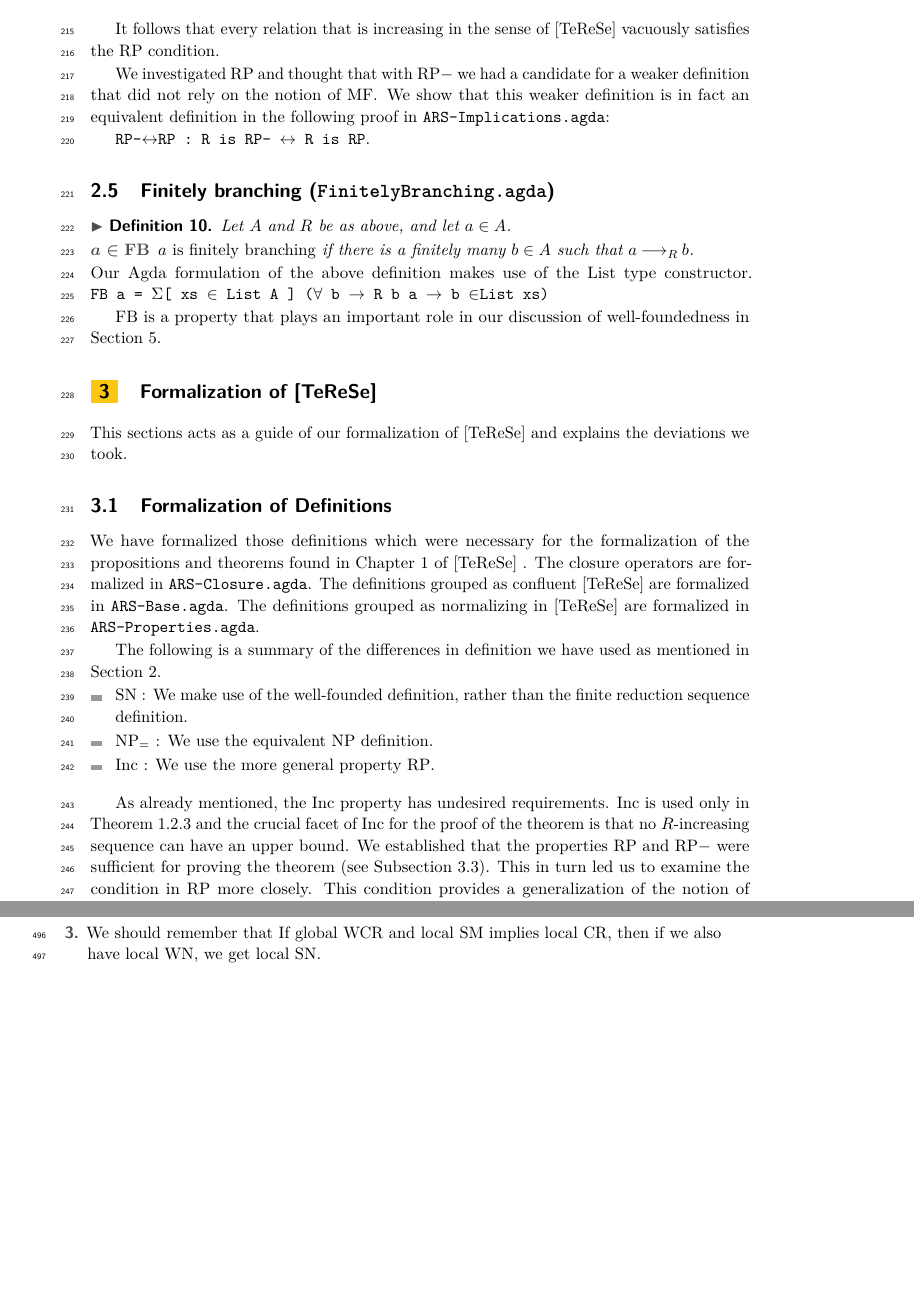
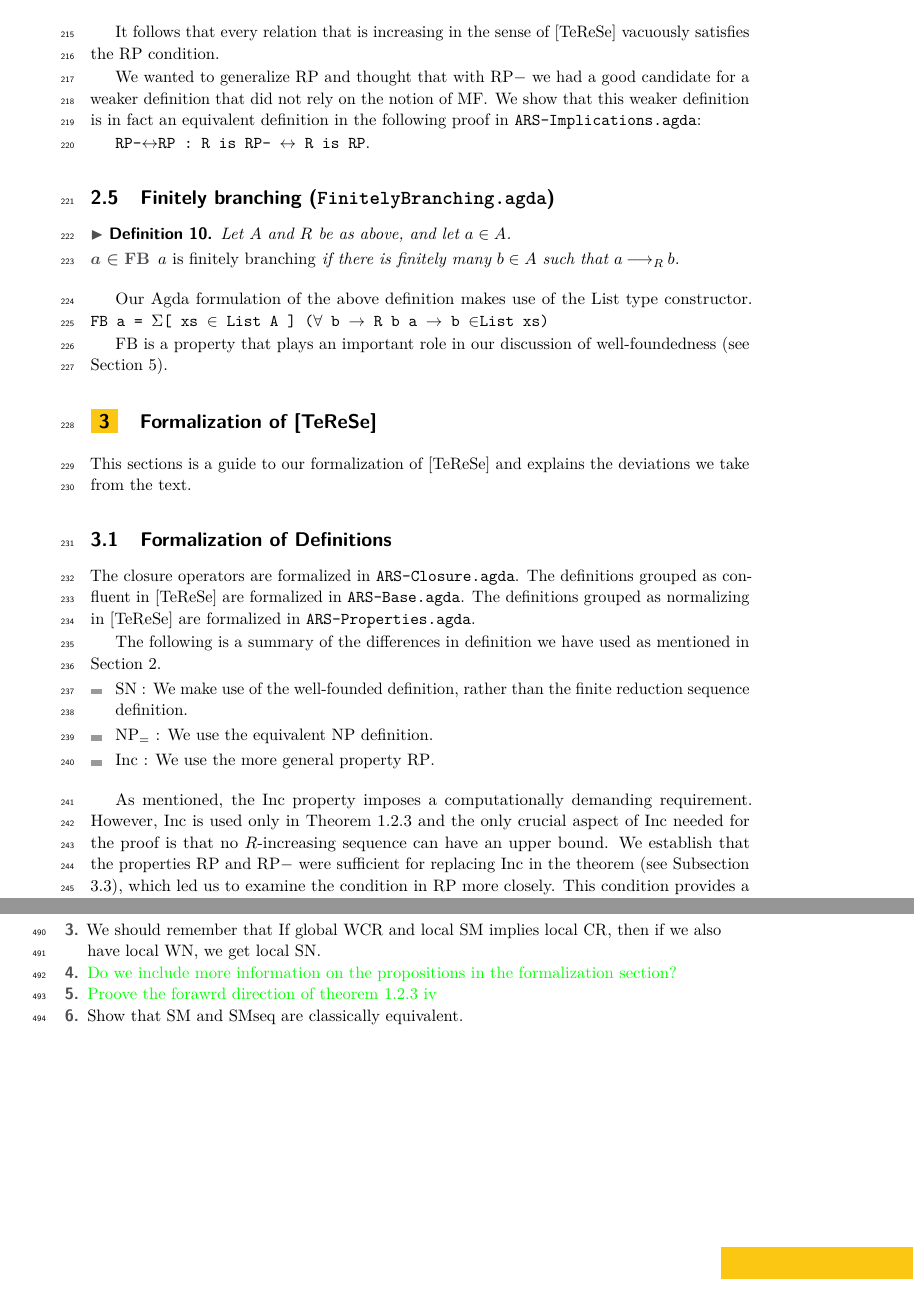
Before and after one commit to DrPolonsky/LAM, a LaTeX paper (Relations/Paper/Main.tex, which reads Relations/Paper/Definitions.tex, Relations/Paper/FinalTODO.tex, Relations/Paper/Formalization.tex): two parts of pages 6 and 13 of 13, joined at a grey line, cut so that both start at the same text, the shorter picture padded with empty space. Compiled offline with pdfLaTeX.

Commit message:
Refactored

```diff
--- a/Relations/Paper/Definitions.tex
+++ b/Relations/Paper/Definitions.tex
@@ -121,7 +123,7 @@ The following is immediate.
 It follows that every relation that is increasing in the sense of \terese
 vacuously satisfies the RP condition.
 
-We investigated $\RP$ and thought that with $\RPm$ we had a candidate for a weaker definition that
+We wanted to generalize $\RP$ and thought that with $\RPm$ we had a good candidate for a weaker definition that
 did not rely on the notion of $\MF$. We show that this weaker definition is
 in fact an equivalent definition in the following proof in \texttt{ARS-Implications.agda}:
 
@@ -131,10 +133,11 @@ in fact an equivalent definition in the following proof in \texttt{ARS-Implicati
 
 \begin{definition} Let $A$ and $R$ be as above, and let $a \in A$.
     \begin{description}
-        \item[$a \in \FB$] \emph{$a$ is finitely branching} if there is a finitely many $b \in A$ such that $a \rstep b$.
+        \item[$a \in \FB$] \emph{$a$ is finitely branching} if there is finitely many $b \in A$ such that $a \rstep b$.
     \end{description}
 \end{definition}
+
 Our Agda formulation of the above definition makes use of the List type constructor.
 \verb|FB a = Σ[ xs ∈ List A ] (∀ b → R b a → b ∈List xs)|
 
-$\FB$ is a property that plays an important role in our discussion of well-foundedness in Section \ref{sec:Well-foundedness}.
+$\FB$ is a property that plays an important role in our discussion of well-foundedness (see Section \ref{sec:Well-foundedness}).
--- a/Relations/Paper/FinalTODO.tex
+++ b/Relations/Paper/FinalTODO.tex
@@ -21,4 +21,7 @@ There will also be work we can do once we have submitted the file. We can jot th
     \item Tidy up the code (fill in or remove goals. Remove unneeded comments. Make sure still compiles after moving it. Make sure it is consistent).
     \item We should create a good clear section of future work so we can pass this project on to future students.
     \item {We should remember that If global WCR and local SM implies local CR, then if we also have local WN, we get local SN.}
+    \item \sacomment{Do we include more information on the propositions in the formalization section?}
+    \item \sacomment{Proove the forawrd direction of theorem 1.2.3 iv}
+    \item Show that SM and SMseq are classically equivalent.
 \end{enumerate}
--- a/Relations/Paper/Formalization.tex
+++ b/Relations/Paper/Formalization.tex
@@ -1,12 +1,10 @@
 \section{Formalization of \terese}
 \label{sec:Formalization}
-This sections acts as a guide of our formalization of \terese and explains the deviations we took.
+This sections is a guide to our formalization of \terese and explains the deviations we take from the text.
 
 \subsection{Formalization of Definitions}\label{subsec:def}
-We have formalized those definitions which were necessary for the formalization of the propositions and theorems found
-in Chapter 1 of \terese.
 The closure operators are formalized in \texttt{ARS-Closure.agda}.
-The definitions grouped as confluent \terese are formalized in \texttt{ARS-Base.agda}.
+The definitions grouped as confluent in \terese are formalized in \texttt{ARS-Base.agda}.
 The definitions grouped as normalizing in \terese are formalized in \texttt{ARS-Properties.agda}.
 
 The following is a summary of the differences in definition we have used as mentioned in Section \ref{sec:Definitions}.
@@ -16,12 +14,12 @@ The following is a summary of the differences in definition we have used as ment
     \item $\Inc$ : We use the more general property $\RP$.
 \end{itemize}
 
-As already mentioned, the $\Inc$ property has undesired requirements. $\Inc$ is used only in Theorem 1.2.3
-and the crucial facet of $\Inc$ for the proof of the theorem is that no $R$-increasing
+As mentioned, the $\Inc$ property imposes a computationally demanding requirement. However, $\Inc$ is used only in Theorem 1.2.3
+and the only crucial aspect of $\Inc$ needed for the proof is that no $R$-increasing
 sequence can have an upper bound.
-We established that the properties $\RP$ and $\RPm$ were sufficient for proving the theorem (see Subsection \ref{subsec:theorems}). This in turn led us to
-examine the condition in $\RP$ more closely. This condition provides a generalization of the notion of normal form,
-which we analyze in detail in Section \ref{sec:Implications}.
+We establish that the properties $\RP$ and $\RPm$ were sufficient for replacing $\Inc$ in the theorem (see Subsection \ref{subsec:theorems}),
+which led us to examine the condition in $\RP$ more closely. This condition provides a generalization of the notion of a normal form,
+which we explore in detail in Section \ref{sec:Implications}.
 
 \subsection{Propositions}
 There are three sets of propositions given in \terese: \texttt{1.1.9}, \texttt{1.1.10}, \texttt{1.1.11}.
```
Also changed, not shown: Relations/Paper/Implications.tex (+5 -5 lines), Relations/Paper/Definitions.tex (16 more changed lines), Relations/Paper/Formalization.tex (15 more changed lines).
